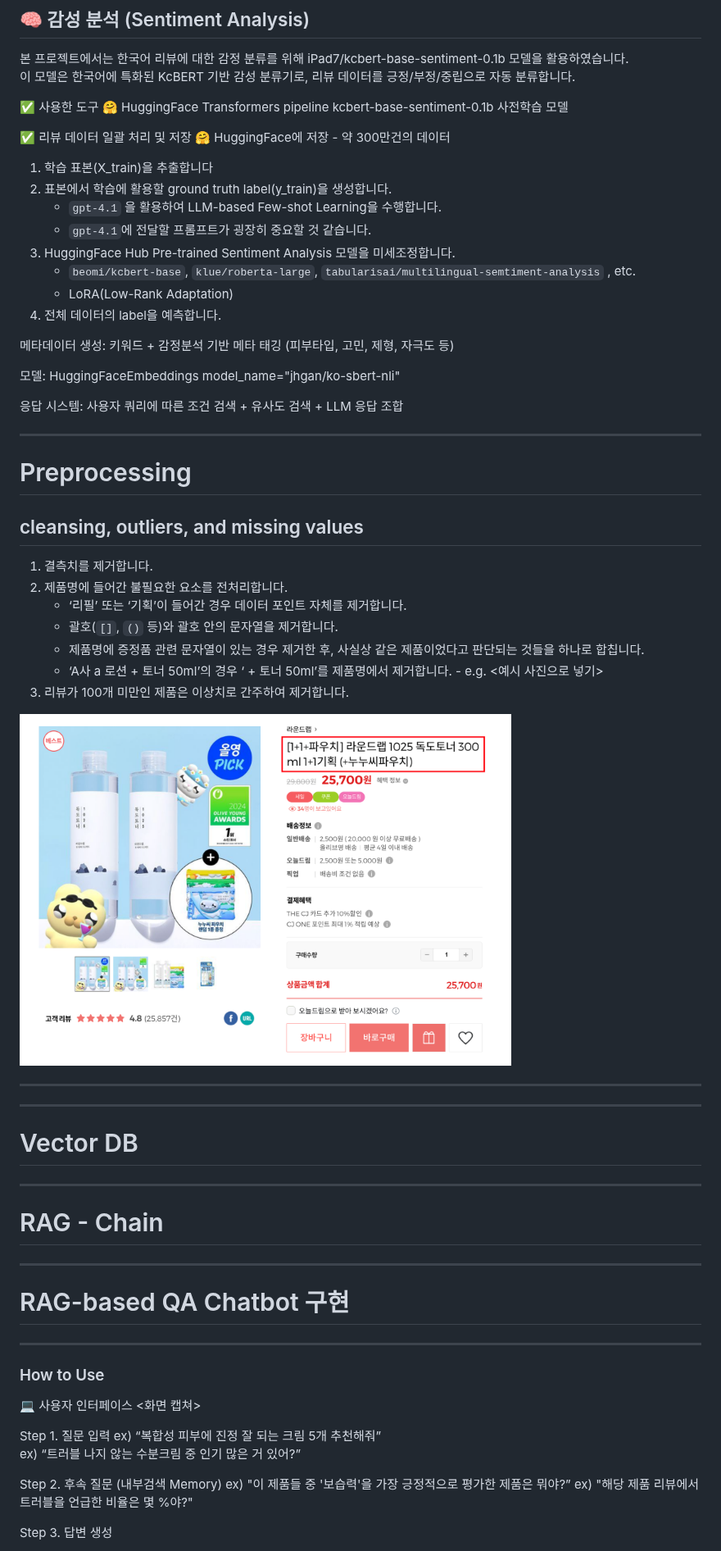
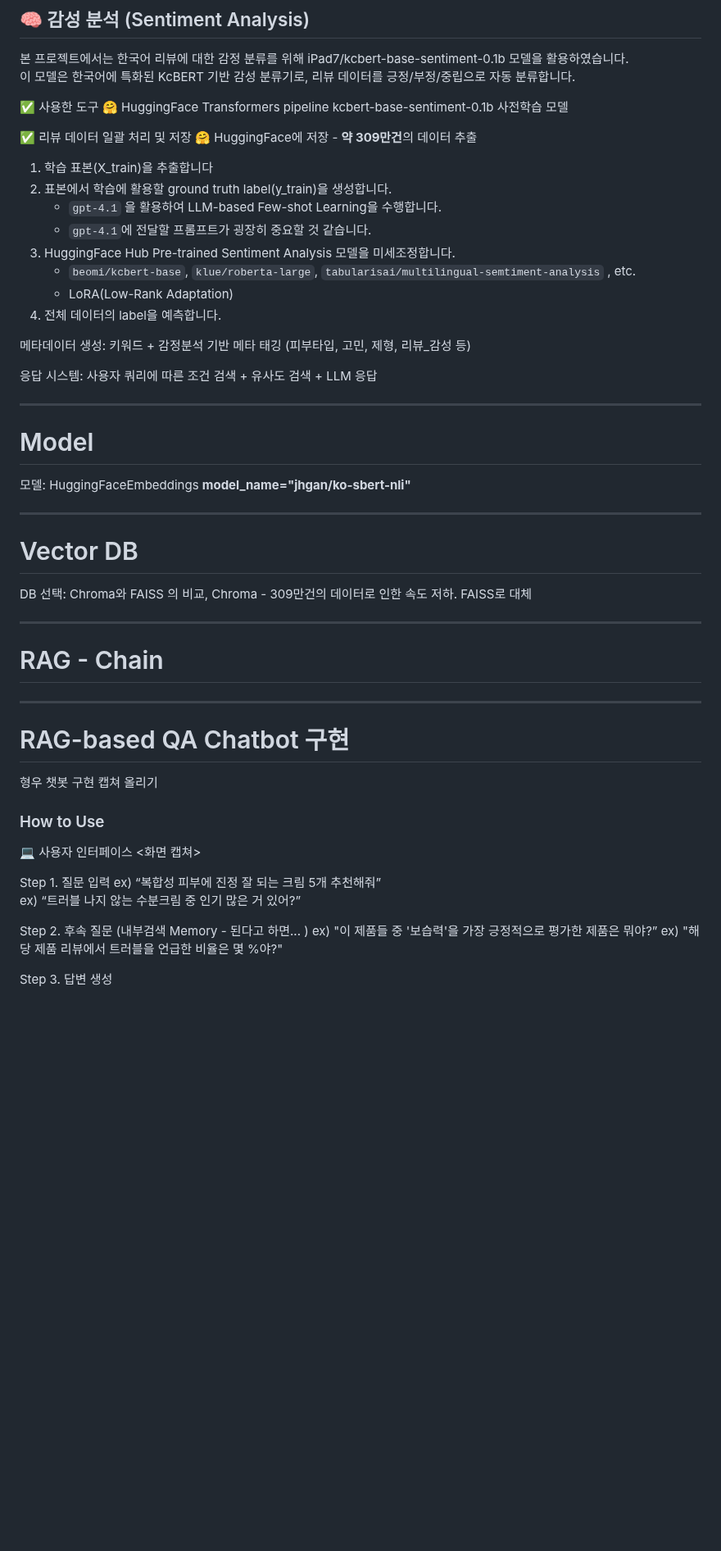
Before and after one commit to SKNETWORKS-FAMILY-AICAMP/SKN13-3rd-3Team, a Markdown page: README.md, the part around one of its changes. Shown at 82% size. GitHub-like rendering; blank space fills up the shorter version.

```diff
--- a/README.md
+++ b/README.md
@@ -163,7 +157,7 @@
 kcbert-base-sentiment-0.1b 사전학습 모델
 
 ✅ 리뷰 데이터 일괄 처리 및 저장
-🤗 HuggingFace에 저장 - 약 300만건의 데이터
+🤗 HuggingFace에 저장 - **약 309만건**의 데이터 추출
 
 
 1. 학습 표본(X_train)을 추출합니다
@@ -176,40 +170,23 @@ kcbert-base-sentiment-0.1b 사전학습 모델
 4. 전체 데이터의 label을 예측합니다.
 
 
-메타데이터 생성: 키워드 + 감정분석 기반 메타 태깅 (피부타입, 고민, 제형, 자극도 등)
+메타데이터 생성: 키워드 + 감정분석 기반 메타 태깅 (피부타입, 고민, 제형, 리뷰_감성 등)
 
-모델: HuggingFaceEmbeddings
-model_name="jhgan/ko-sbert-nli"
-
-
-응답 시스템: 사용자 쿼리에 따른 조건 검색 + 유사도 검색 + LLM 응답 조합
+응답 시스템: 사용자 쿼리에 따른 조건 검색 + 유사도 검색 + LLM 응답
 
 
 --------------------------------------------
+# Model
 
-# Preprocessing
-## cleansing, outliers, and missing values
-1. 결측치를 제거합니다.
-2. 제품명에 들어간 불필요한 요소를 전처리합니다.
-    - ‘리필’ 또는 ‘기획’이 들어간 경우 데이터 포인트 자체를 제거합니다.
-    - 괄호(`[]`, `()` 등)와 괄호 안의 문자열을 제거합니다.
-    - 제품명에 증정품 관련 문자열이 있는 경우 제거한 후, 사실상 같은 제품이었다고 판단되는 것들을 하나로 합칩니다.
-    - ‘A사 a 로션 + 토너 50ml’의 경우 ‘ + 토너 50ml’를 제품명에서 제거합니다.
-            - e.g. <예시 사진으로 넣기>
-3. 리뷰가 100개 미만인 제품은 이상치로 간주하여 제거합니다.
-
-<img src="img/올리브영(제품명).png" width="600"/>
-
---------------------------------------------
-
-
-
+모델: HuggingFaceEmbeddings
+**model_name="jhgan/ko-sbert-nli"**
 
 --------------------------------------------
 # Vector DB
 
-
-
+DB 선택: Chroma와 FAISS 의 비교,
+Chroma - 309만건의 데이터로 인한 속도 저하.
+FAISS로 대체
 
 --------------------------------------------
 # RAG - Chain
@@ -219,10 +196,8 @@ model_name="jhgan/ko-sbert-nli"
 --------------------------------------------
 # RAG-based QA Chatbot 구현
 
+형우 챗봇 구현 캡쳐 올리기
 
-
-
---------------------------------------------
 ### How to Use
 💻 사용자 인터페이스 <화면 캡쳐>
 
@@ -230,7 +205,7 @@ Step 1. 질문 입력
 ex) “복합성 피부에 진정 잘 되는 크림 5개 추천해줘”
 ex) “트러블 나지 않는 수분크림 중 인기 많은 거 있어?”
 
-Step 2. 후속 질문 (내부검색 Memory)
+Step 2. 후속 질문 (내부검색 Memory - 된다고 하면... )
 ex) "이 제품들 중 '보습력'을 가장 긍정적으로 평가한 제품은 뭐야?”
 ex) "해당 제품 리뷰에서 트러블을 언급한 비율은 몇 %야?"
 
```
Also changed, not shown: other parts of README.md (+19 -38 lines).
